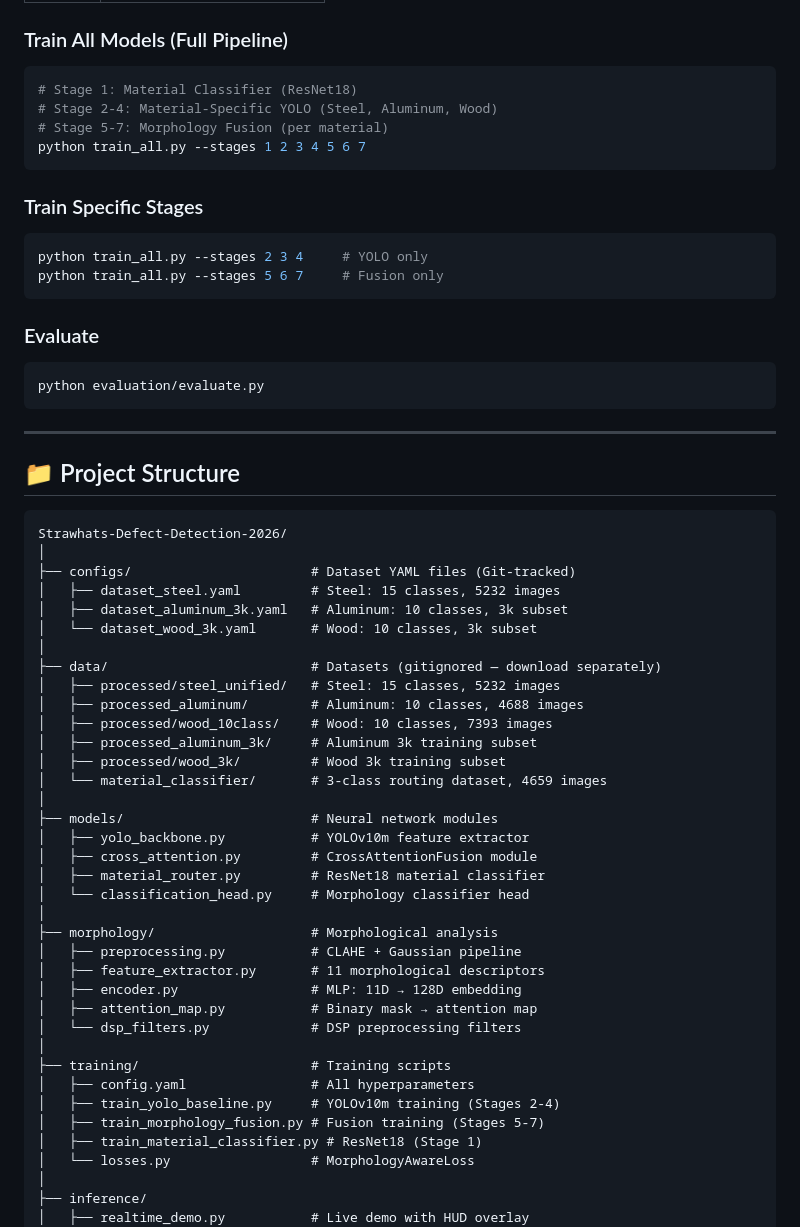
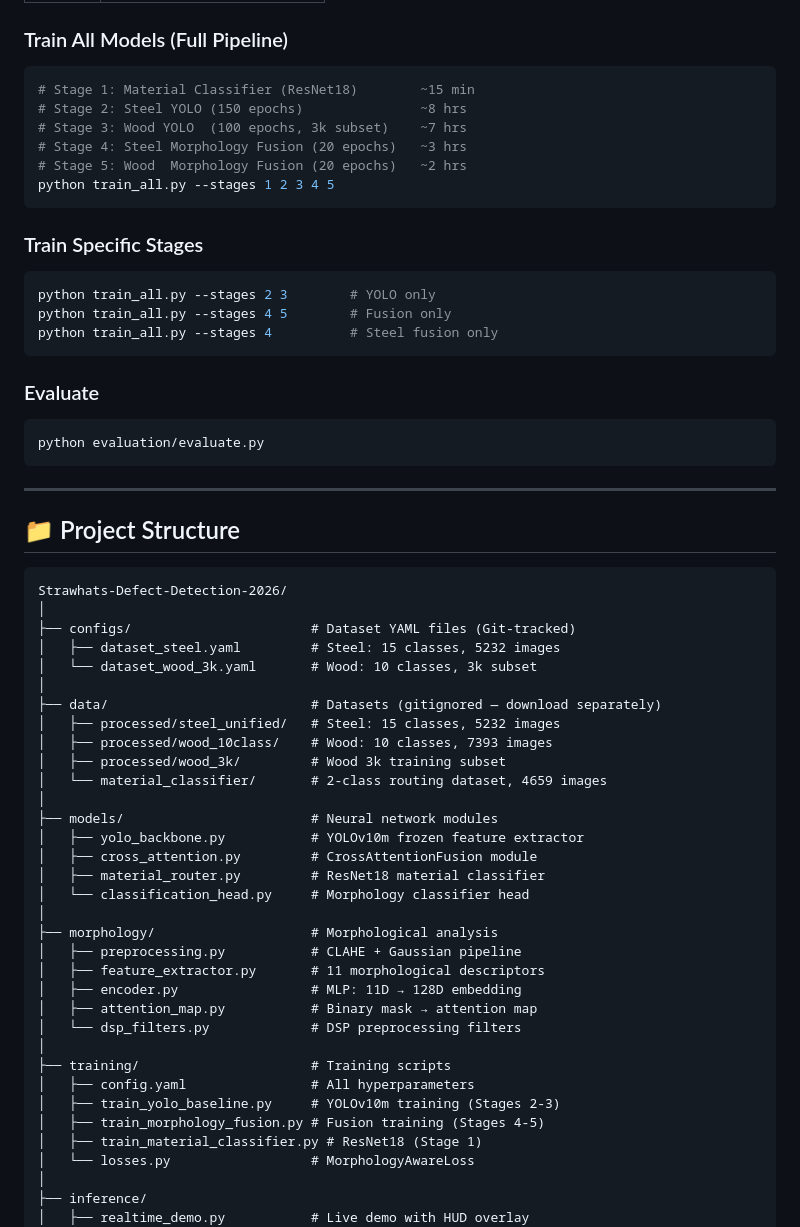
Before and after one commit to Akash-338/Strawhats-Defect-Detection, a Markdown page: README.md, the part around one of its changes. Drawn GitHub-style.

````diff
--- a/README.md
+++ b/README.md
@@ -145,16 +141,19 @@ python inference/realtime_demo.py --source path/to/video.mp4
 
 ### Train All Models (Full Pipeline)
 ```bash
-# Stage 1: Material Classifier (ResNet18)
-# Stage 2-4: Material-Specific YOLO (Steel, Aluminum, Wood)
-# Stage 5-7: Morphology Fusion (per material)
-python train_all.py --stages 1 2 3 4 5 6 7
+# Stage 1: Material Classifier (ResNet18)        ~15 min
+# Stage 2: Steel YOLO (150 epochs)               ~8 hrs
+# Stage 3: Wood YOLO  (100 epochs, 3k subset)    ~7 hrs
+# Stage 4: Steel Morphology Fusion (20 epochs)   ~3 hrs
+# Stage 5: Wood  Morphology Fusion (20 epochs)   ~2 hrs
+python train_all.py --stages 1 2 3 4 5
 ```
 
 ### Train Specific Stages
 ```bash
-python train_all.py --stages 2 3 4     # YOLO only
-python train_all.py --stages 5 6 7     # Fusion only
+python train_all.py --stages 2 3        # YOLO only
+python train_all.py --stages 4 5        # Fusion only
+python train_all.py --stages 4          # Steel fusion only
 ```
 
 ### Evaluate
@@ -171,19 +170,16 @@ Strawhats-Defect-Detection-2026/
 │
 ├── configs/                       # Dataset YAML files (Git-tracked)
 │   ├── dataset_steel.yaml         # Steel: 15 classes, 5232 images
-│   ├── dataset_aluminum_3k.yaml   # Aluminum: 10 classes, 3k subset
 │   └── dataset_wood_3k.yaml       # Wood: 10 classes, 3k subset
 │
 ├── data/                          # Datasets (gitignored — download separately)
 │   ├── processed/steel_unified/   # Steel: 15 classes, 5232 images
-│   ├── processed_aluminum/        # Aluminum: 10 classes, 4688 images
 │   ├── processed/wood_10class/    # Wood: 10 classes, 7393 images
-│   ├── processed_aluminum_3k/     # Aluminum 3k training subset
 │   ├── processed/wood_3k/         # Wood 3k training subset
-│   └── material_classifier/       # 3-class routing dataset, 4659 images
+│   └── material_classifier/       # 2-class routing dataset, 4659 images
 │
 ├── models/                        # Neural network modules
-│   ├── yolo_backbone.py           # YOLOv10m feature extractor
+│   ├── yolo_backbone.py           # YOLOv10m frozen feature extractor
 │   ├── cross_attention.py         # CrossAttentionFusion module
 │   ├── material_router.py         # ResNet18 material classifier
 │   └── classification_head.py     # Morphology classifier head
@@ -197,8 +193,8 @@ Strawhats-Defect-Detection-2026/
 │
 ├── training/                      # Training scripts
 │   ├── config.yaml                # All hyperparameters
-│   ├── train_yolo_baseline.py     # YOLOv10m training (Stages 2-4)
-│   ├── train_morphology_fusion.py # Fusion training (Stages 5-7)
+│   ├── train_yolo_baseline.py     # YOLOv10m training (Stages 2-3)
+│   ├── train_morphology_fusion.py # Fusion training (Stages 4-5)
 │   ├── train_material_classifier.py # ResNet18 (Stage 1)
 │   └── losses.py                  # MorphologyAwareLoss
 │
````
Also changed, not shown: other parts of README.md (+62 -70 lines).
